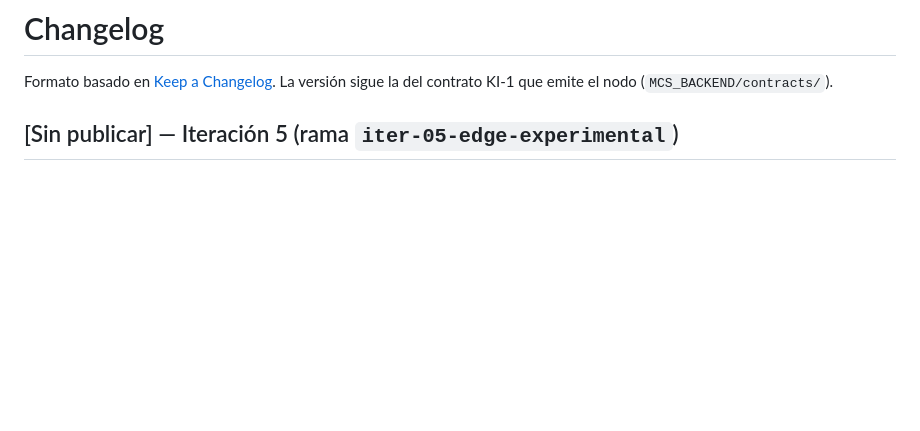
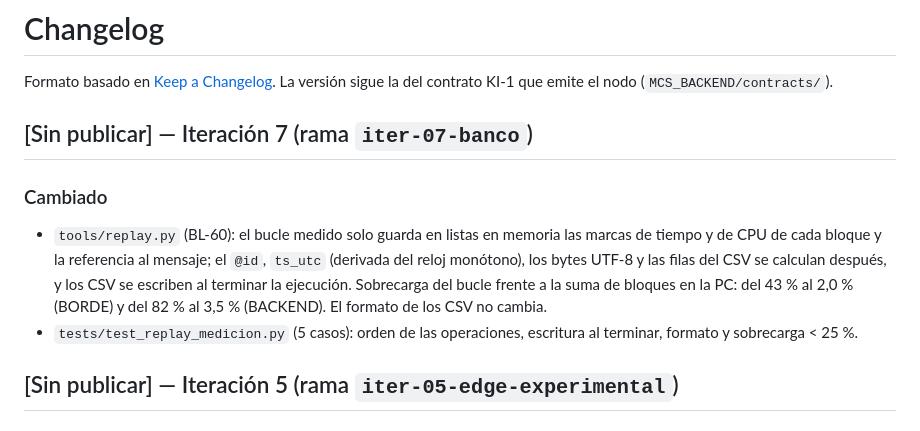
Before and after one commit to elian0609/sensado-vehicular, a Markdown page: CHANGELOG.md, the part around the change. Rendered like a GitHub page; blank space fills up the shorter version.

```diff
--- a/CHANGELOG.md
+++ b/CHANGELOG.md
@@ -2,6 +2,17 @@
 
 Formato basado en [Keep a Changelog](https://keepachangelog.com/es-ES/1.1.0/). La versión sigue la
 del contrato KI-1 que emite el nodo (`MCS_BACKEND/contracts/`).
+
+## [Sin publicar] — Iteración 7 (rama `iter-07-banco`)
+
+### Cambiado
+- `tools/replay.py` (BL-60): el bucle medido solo guarda en listas en memoria las marcas de tiempo
+  y de CPU de cada bloque y la referencia al mensaje; el `@id`, `ts_utc` (derivada del reloj
+  monótono), los bytes UTF-8 y las filas del CSV se calculan después, y los CSV se escriben al
+  terminar la ejecución. Sobrecarga del bucle frente a la suma de bloques en la PC: del 43 % al
+  2,0 % (BORDE) y del 82 % al 3,5 % (BACKEND). El formato de los CSV no cambia.
+- `tests/test_replay_medicion.py` (5 casos): orden de las operaciones, escritura al terminar,
+  formato y sobrecarga < 25 %.
 
 ## [Sin publicar] — Iteración 5 (rama `iter-05-edge-experimental`)
 
```
Also changed, not shown: README.md (+4 -1 lines), ops/PR_iter-07.md (added, +57 -0 lines).
